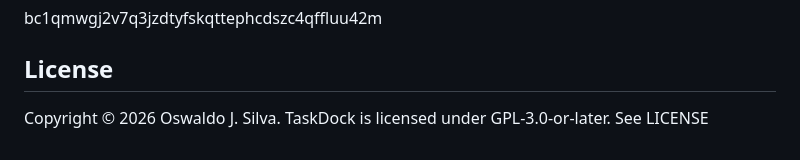
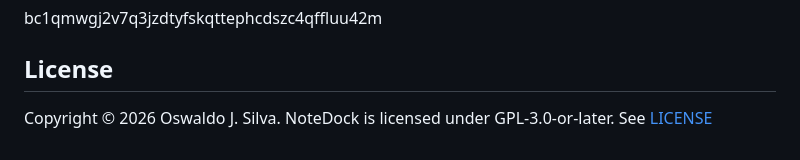
Before and after one commit to joquers/TaskDock, a Markdown page: README.md, the part around the change. Drawn GitHub-style.

Commit message:
Change project name to NoteDock in README
Updated project name from TaskDock to NoteDock in the license section.

```diff
--- a/README.md
+++ b/README.md
@@ -124,4 +124,4 @@ bc1qmwgj2v7q3jzdtyfskqttephcdszc4qffluu42m
 
 ## License
 
-Copyright © 2026 Oswaldo J. Silva. TaskDock is licensed under GPL-3.0-or-later. See LICENSE
+Copyright © 2026 Oswaldo J. Silva. NoteDock is licensed under GPL-3.0-or-later. See [LICENSE](LICENSE)
```
